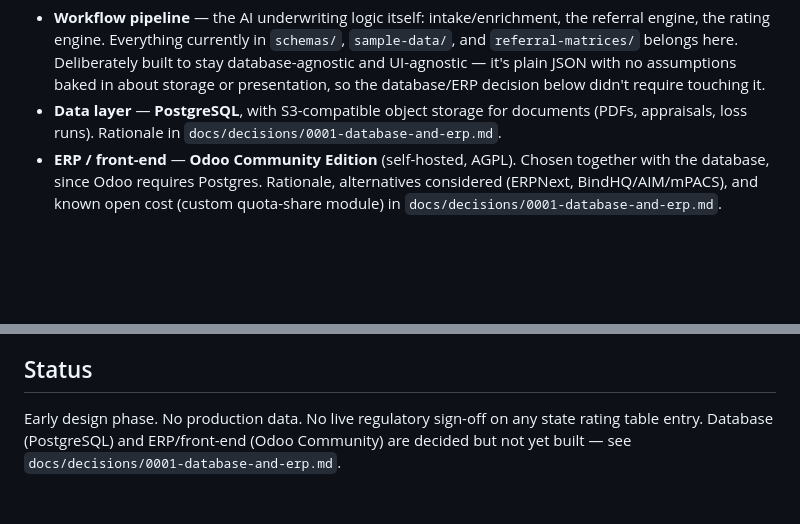
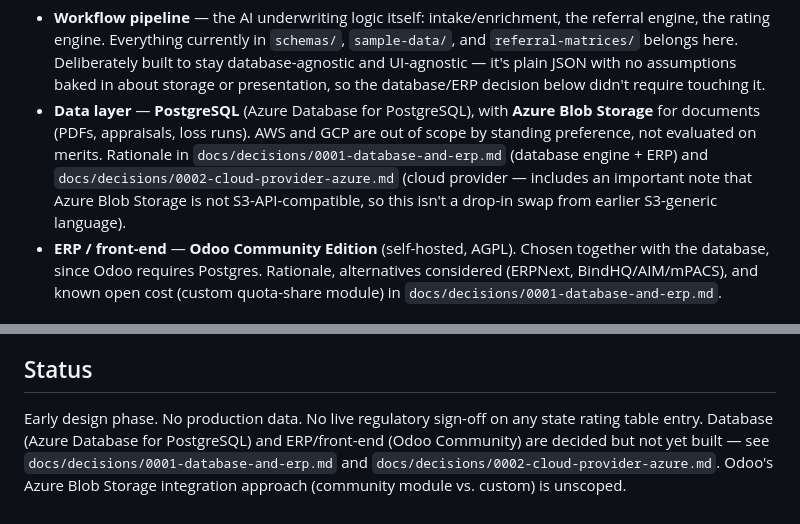
Before and after one commit to jrbroedel/ai-ins-full-company, a Markdown page: README.md, 2 parts joined by grey strips. Rendered like a GitHub page; blank space fills up the shorter version.

```diff
--- a/README.md
+++ b/README.md
@@ -40,7 +40,7 @@ flowchart TD
 Purple = built so far. Teal = decided, not yet built.
 
 - **Workflow pipeline** — the AI underwriting logic itself: intake/enrichment, the referral engine, the rating engine. Everything currently in `schemas/`, `sample-data/`, and `referral-matrices/` belongs here. Deliberately built to stay database-agnostic and UI-agnostic — it's plain JSON with no assumptions baked in about storage or presentation, so the database/ERP decision below didn't require touching it.
-- **Data layer** — **PostgreSQL**, with S3-compatible object storage for documents (PDFs, appraisals, loss runs). Rationale in `docs/decisions/0001-database-and-erp.md`.
+- **Data layer** — **PostgreSQL** (Azure Database for PostgreSQL), with **Azure Blob Storage** for documents (PDFs, appraisals, loss runs). AWS and GCP are out of scope by standing preference, not evaluated on merits. Rationale in `docs/decisions/0001-database-and-erp.md` (database engine + ERP) and `docs/decisions/0002-cloud-provider-azure.md` (cloud provider — includes an important note that Azure Blob Storage is not S3-API-compatible, so this isn't a drop-in swap from earlier S3-generic language).
 - **ERP / front-end** — **Odoo Community Edition** (self-hosted, AGPL). Chosen together with the database, since Odoo requires Postgres. Rationale, alternatives considered (ERPNext, BindHQ/AIM/mPACS), and known open cost (custom quota-share module) in `docs/decisions/0001-database-and-erp.md`.
 
 ## Repo structure
@@ -86,4 +86,4 @@ Key findings from the regulatory research behind this build (August 2026) are ca
 
 ## Status
 
-Early design phase. No production data. No live regulatory sign-off on any state rating table entry. Database (PostgreSQL) and ERP/front-end (Odoo Community) are decided but not yet built — see `docs/decisions/0001-database-and-erp.md`.
+Early design phase. No production data. No live regulatory sign-off on any state rating table entry. Database (Azure Database for PostgreSQL) and ERP/front-end (Odoo Community) are decided but not yet built — see `docs/decisions/0001-database-and-erp.md` and `docs/decisions/0002-cloud-provider-azure.md`. Odoo's Azure Blob Storage integration approach (community module vs. custom) is unscoped.
```
Also changed, not shown: other parts of README.md (+1 -1 lines), docs/decisions/0001-database-and-erp.md (+1 -1 lines), docs/decisions/0002-cloud-provider-azure.md (added, +38 -0 lines).
